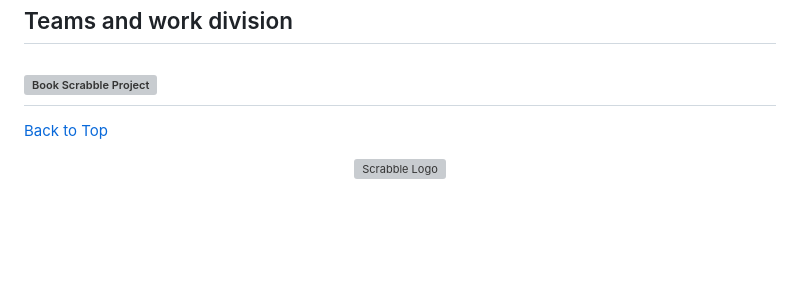
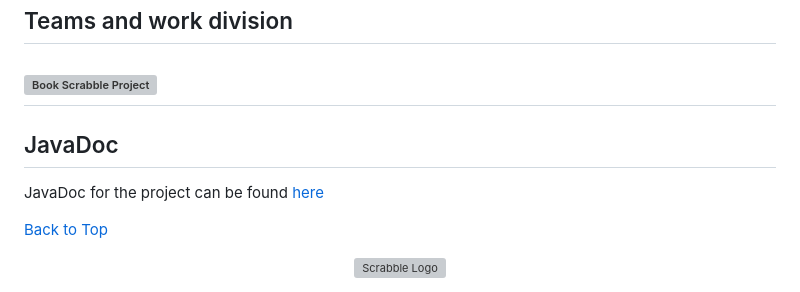
Before and after one commit to matand380/Book_Scrabble_Project, a Markdown page: README.md, the part around the change. Rendered like a GitHub page; blank space fills up the shorter version; grey boxes are pictures that could not be loaded.

Commit message:
documentation

```diff
--- a/README.md
+++ b/README.md
@@ -77,6 +77,9 @@ The following mitigation strategies will be implemented:
 
 ## <img width="1181" alt="Book Scrabble Project" src="https://github.com/matand380/Book_Scrabble_Project/assets/73496652/11591d3a-af3a-4918-be06-7bd709181704">
 
+## JavaDoc
+JavaDoc for the project can be found [here](BSP-JavaDoc/index.html)
+
 [Back to Top](#scrabble-game)
 
 <div align="center">
```
